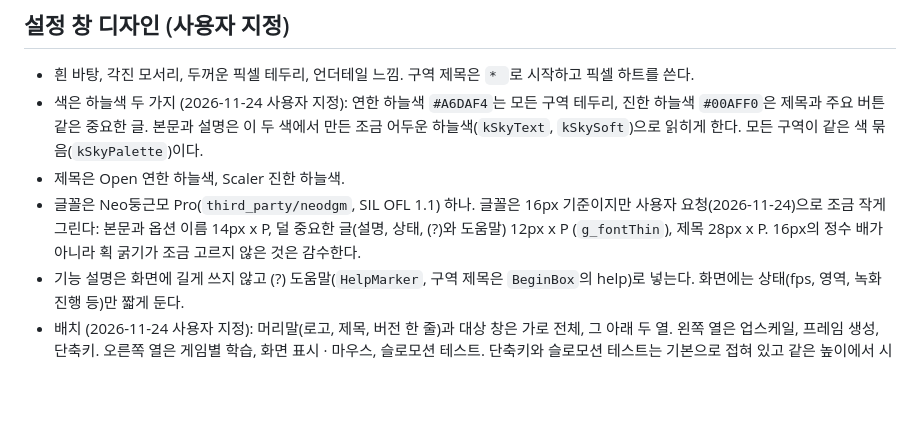
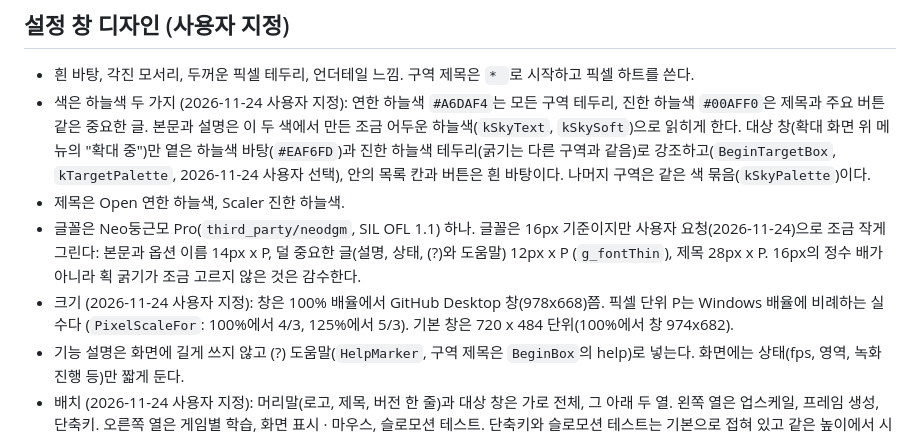
Before and after one commit to kojunpyo/OpenScaler, a Markdown page: CLAUDE.md, the part around the change. GitHub-like rendering; blank space fills up the shorter version.

```diff
--- a/CLAUDE.md
+++ b/CLAUDE.md
@@ -75,9 +75,10 @@ Alt+Shift + S(시작/중지), M(모드), I(정수배), Up/Down(샤프닝), C(비
 ## 설정 창 디자인 (사용자 지정)
 
 - 흰 바탕, 각진 모서리, 두꺼운 픽셀 테두리, 언더테일 느낌. 구역 제목은 `* `로 시작하고 픽셀 하트를 쓴다.
-- 색은 하늘색 두 가지 (2026-11-24 사용자 지정): 연한 하늘색 `#A6DAF4`는 모든 구역 테두리, 진한 하늘색 `#00AFF0`은 제목과 주요 버튼 같은 중요한 글. 본문과 설명은 이 두 색에서 만든 조금 어두운 하늘색(`kSkyText`, `kSkySoft`)으로 읽히게 한다. 모든 구역이 같은 색 묶음(`kSkyPalette`)이다.
+- 색은 하늘색 두 가지 (2026-11-24 사용자 지정): 연한 하늘색 `#A6DAF4`는 모든 구역 테두리, 진한 하늘색 `#00AFF0`은 제목과 주요 버튼 같은 중요한 글. 본문과 설명은 이 두 색에서 만든 조금 어두운 하늘색(`kSkyText`, `kSkySoft`)으로 읽히게 한다. 대상 창(확대 화면 위 메뉴의 "확대 중")만 옅은 하늘색 바탕(`#EAF6FD`)과 진한 하늘색 테두리(굵기는 다른 구역과 같음)로 강조하고(`BeginTargetBox`, `kTargetPalette`, 2026-11-24 사용자 선택), 안의 목록 칸과 버튼은 흰 바탕이다. 나머지 구역은 같은 색 묶음(`kSkyPalette`)이다.
 - 제목은 Open 연한 하늘색, Scaler 진한 하늘색.
 - 글꼴은 Neo둥근모 Pro(`third_party/neodgm`, SIL OFL 1.1) 하나. 글꼴은 16px 기준이지만 사용자 요청(2026-11-24)으로 조금 작게 그린다: 본문과 옵션 이름 14px x P, 덜 중요한 글(설명, 상태, (?)와 도움말) 12px x P (`g_fontThin`), 제목 28px x P. 16px의 정수 배가 아니라 획 굵기가 조금 고르지 않은 것은 감수한다.
+- 크기 (2026-11-24 사용자 지정): 창은 100% 배율에서 GitHub Desktop 창(978x668)쯤. 픽셀 단위 P는 Windows 배율에 비례하는 실수다 (`PixelScaleFor`: 100%에서 4/3, 125%에서 5/3). 기본 창은 720 x 484 단위(100%에서 창 974x682).
 - 기능 설명은 화면에 길게 쓰지 않고 (?) 도움말(`HelpMarker`, 구역 제목은 `BeginBox`의 help)로 넣는다. 화면에는 상태(fps, 영역, 녹화 진행 등)만 짧게 둔다.
 - 배치 (2026-11-24 사용자 지정): 머리말(로고, 제목, 버전 한 줄)과 대상 창은 가로 전체, 그 아래 두 열. 왼쪽 열은 업스케일, 프레임 생성, 단축키. 오른쪽 열은 게임별 학습, 화면 표시 · 마우스, 슬로모션 테스트. 단축키와 슬로모션 테스트는 기본으로 접혀 있고 같은 높이에서 시작한다 (`FoldHeader`, 두 줄 표의 둘째 줄). 프레임 생성과 화면 표시 · 마우스는 아랫단을 맞춘다 (짧은 쪽 상자를 지난 프레임에 잰 긴 쪽 아랫단까지 늘림, `BoxFit`). 설정 자동 저장 문구는 쓰지 않는다. 창이 좁으면(560 x P 미만) 한 열로, 확대 화면 위 메뉴도 한 열이다.
 - Neo둥근모 Pro에는 화살표(→←↑↓)와 ♥가 없다. 화면 글에는 `>`나 Up/Down처럼 글꼴에 있는 글자를 쓴다 (하트는 `DrawHeart`로 그린다).
```
Also changed, not shown: README.md (+1 -1 lines), docs/gui.png, 1 other file.
